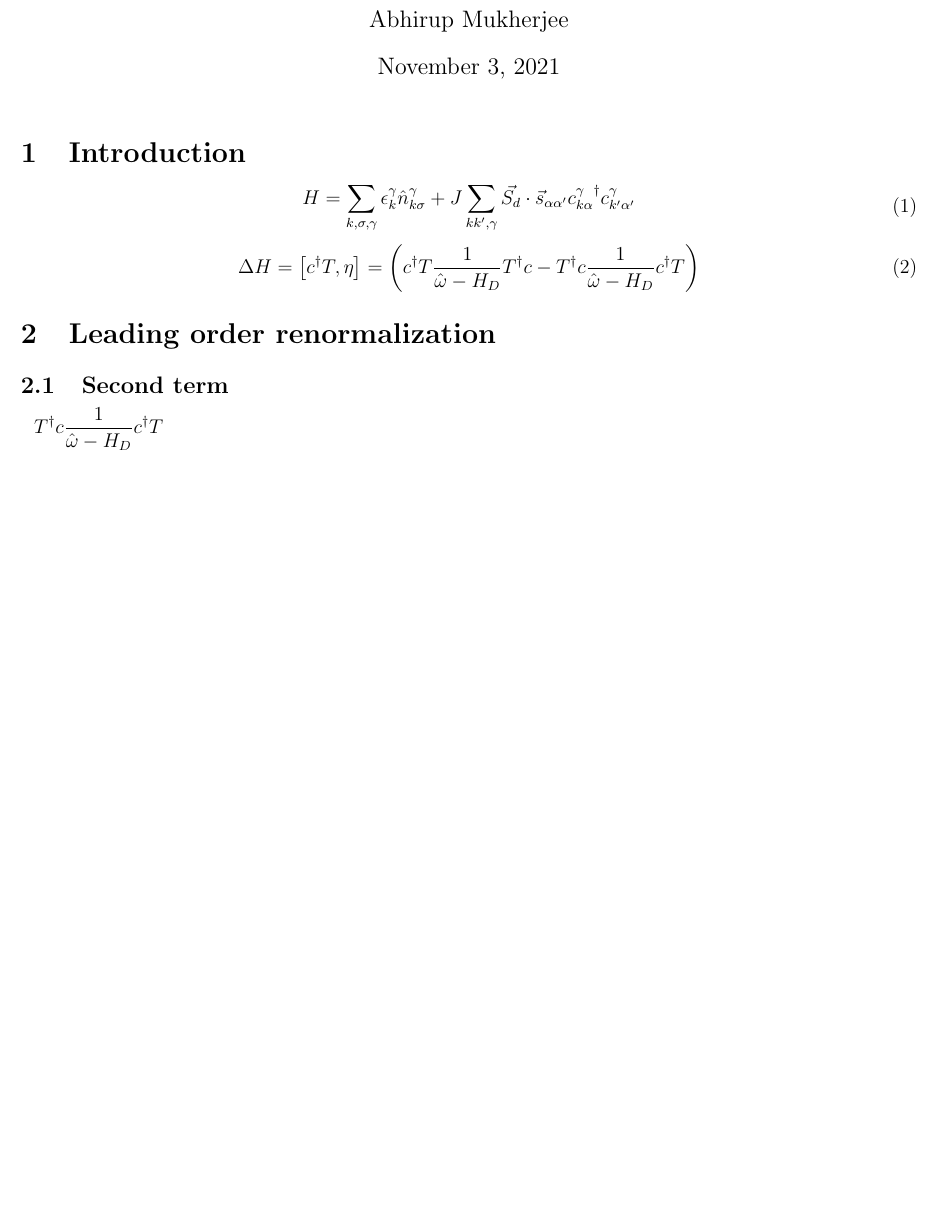
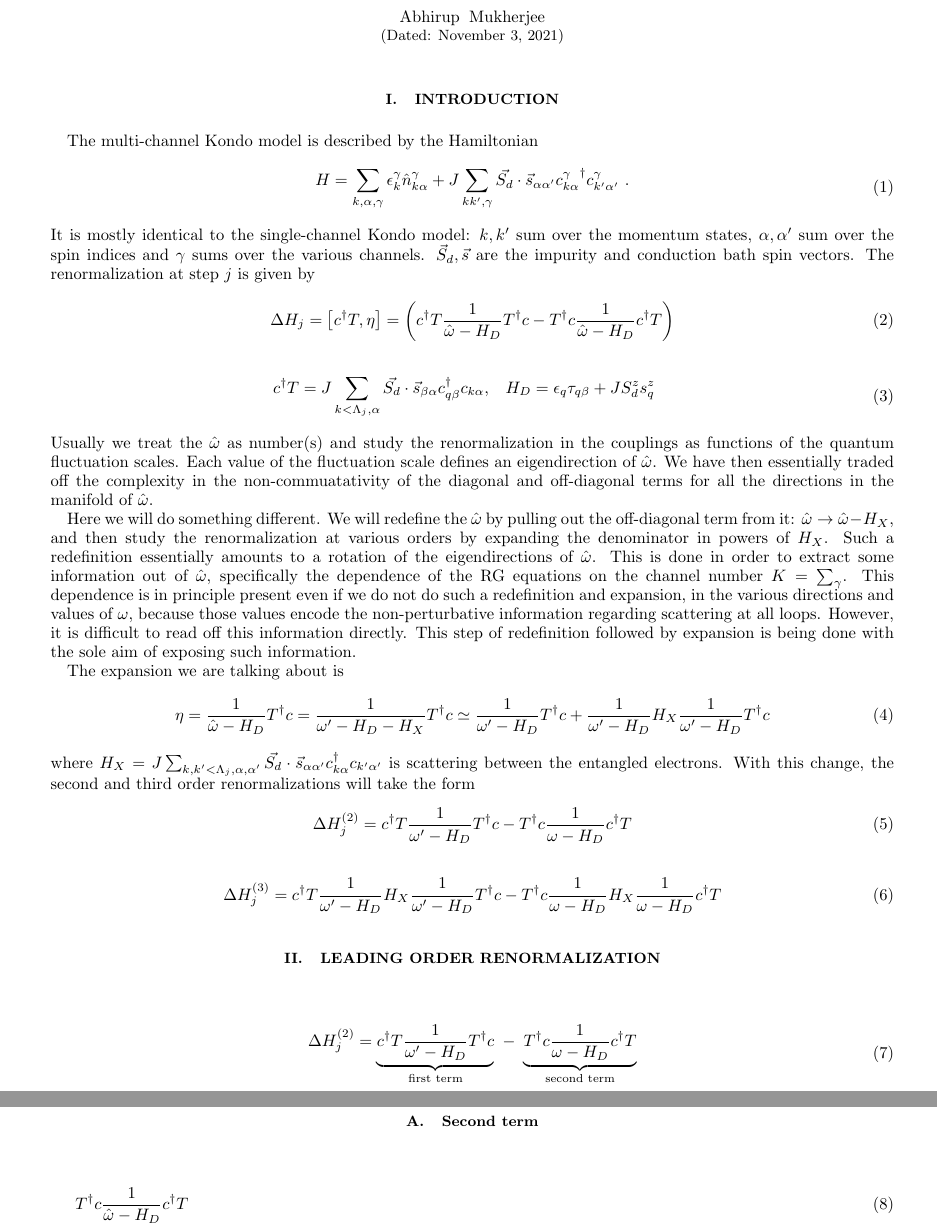
Before and after one commit to abhirup-m/Multichannel-Kondo-Project, a LaTeX paper (multi-channel-urg.tex): part of page 1 of 3 before the commit and two parts of pages 1 and 2 of 4 after it, the two joined at a grey line, cut so that both start at the same text, the shorter picture padded with empty space. Compiled offline with pdfLaTeX.

Commit message:
added more details on the model, the URG expansion and inserted a missing n_j

```diff
--- a/multi-channel-urg.tex
+++ b/multi-channel-urg.tex
@@ -7,3 +7,4 @@
 \date{\today}
 \maketitle
 \section{Introduction}
+The multi-channel Kondo model is described by the Hamiltonian
@@ -11,16 +11,43 @@
 \begin{equation}\begin{aligned}
-	H = \sum_{k,\sigma,\gamma}\epsilon_{k}^\gamma \hat n^\gamma_{k\sigma} + J\sum_{kk^\prime,\gamma} \vec{S_d}\cdot\vec{s}_{\alpha\alpha^\prime}{c^\gamma_{k\alpha}}^\dagger c^\gamma_{k^\prime\alpha^\prime}
+	H = \sum_{k,\alpha,\gamma}\epsilon_{k}^\gamma \hat n^\gamma_{k\alpha} + J\sum_{kk^\prime,\gamma} \vec{S_d}\cdot\vec{s}_{\alpha\alpha^\prime}{c^\gamma_{k\alpha}}^\dagger c^\gamma_{k^\prime\alpha^\prime}~.
+\end{aligned}\end{equation}
+It is mostly identical to the single-channel Kondo model: \(k,k^\prime\) sum over the momentum states, \(\alpha,\alpha^\prime\) sum over the spin indices and \(\gamma\) sums over the various channels. \(\vec S_d, \vec s\) are the impurity and conduction bath spin vectors. The renormalization at step \(j\) is given by
+\begin{equation}\begin{aligned}
+	\Delta H_j = \left[c^\dagger T, \eta \right] = \left(c^\dagger T \frac{1}{\hat \omega - H_D}T^\dagger c - T^\dagger c \frac{1}{\hat \omega - H_D}c^\dagger T\right)
 \end{aligned}\end{equation}
 \begin{equation}\begin{aligned}
-	\Delta H = \left[c^\dagger T, \eta \right] = \left(c^\dagger T \frac{1}{\hat \omega - H_D}T^\dagger c - T^\dagger c \frac{1}{\hat \omega - H_D}c^\dagger T\right)
+	c^\dagger T = J \sum_{k < \Lambda_j, \alpha}\vec{S_d}\cdot\vec{s}_{\beta \alpha}c^\dagger_{q\beta}c_{k\alpha}, &&&H_D = \epsilon_q \tau_{q\beta} + J S_d^z s_q^z
+\end{aligned}\end{equation}
+Usually we treat the \(\hat \omega\) as number(s) and study the renormalization in the couplings as functions of the quantum fluctuation scales. Each value of the fluctuation scale defines an eigendirection of \(\hat \omega\). We have then essentially traded off the complexity in the non-commuatativity of the diagonal and off-diagonal terms for all the directions in the manifold of \(\hat \omega\).
+
+Here we will do something different. We will redefine the \(\hat \omega\) by pulling out the off-diagonal term from it: \(\hat \omega \to \hat \omega - H_X\), and then study the renormalization at various orders by expanding the denominator in powers of \(H_X\). Such a redefinition essentially amounts to a rotation of the eigendirections of \(\hat \omega\). This is done in order to extract some information out of \(\hat \omega\), specifically the dependence of the RG equations on the channel number \(K = \sum_\gamma\). This dependence is in principle present even if we do not do such a redefinition and expansion, in the various directions and values of \(\omega\), because those values encode the non-perturbative information regarding scattering at all loops. However, it is difficult to read off this information directly. This step of redefinition followed by expansion is being done with the sole aim of exposing such information.
+
+The expansion we are talking about is
+\begin{equation}\begin{aligned}
+	\eta = \frac{1}{\hat \omega - H_D}T^\dagger c = \frac{1}{\omega^\prime - H_D - H_X}T^\dagger c \simeq \frac{1}{\omega^\prime - H_D}T^\dagger c + \frac{1}{\omega^\prime - H_D}H_X \frac{1}{\omega^\prime - H_D} T^\dagger c
+\end{aligned}\end{equation}
+where \(H_X = J \sum_{k,k^\prime < \Lambda_j, \alpha,\alpha^\prime}\vec{S_d}\cdot\vec{s}_{\alpha \alpha^\prime}c^\dagger_{k\alpha}c_{k^\prime\alpha^\prime}\) is scattering between the entangled electrons.
+With this change, the second and third order renormalizations will take the form
+\begin{equation}\begin{aligned}
+	\Delta H^{(2)}_j = c^\dagger T \frac{1}{\omega^\prime - H_D}T^\dagger c - T^\dagger c \frac{1}{\omega - H_D}c^\dagger T
+\end{aligned}\end{equation}
+\begin{equation}\begin{aligned}
+	\Delta H^{(3)}_j = c^\dagger T \frac{1}{\omega^\prime - H_D} H_X \frac{1}{\omega^\prime - H_D} T^\dagger c - T^\dagger c \frac{1}{\omega - H_D} H_X \frac{1}{\omega - H_D} c^\dagger T
 \end{aligned}\end{equation}
 
 \section{Leading order renormalization}
+\begin{equation}\begin{aligned}
+	\Delta H^{(2)}_j = \underbrace{c^\dagger T \frac{1}{\omega^\prime - H_D}T^\dagger c}_\text{first term}~ -~ \underbrace{T^\dagger c \frac{1}{\omega - H_D}c^\dagger T}_\text{second term}
+\end{aligned}\end{equation}
 \subsection{Second term}
-\begin{equation}\begin{aligned}
+\begin{align}
 	&T^\dagger c \frac{1}{\hat \omega - H_D}c^\dagger T \\
 	&= J^2\sum_{q\beta k k^\prime \alpha \alpha^\prime} c^\dagger_{k^\prime\alpha^\prime} c_{q\beta} \vec{S_d}\cdot\vec{s}_{\alpha^\prime \beta } \frac{1}{\omega - \epsilon_q\tau_{q\beta} - J S_d^z s_q^z}c^\dagger_{q\beta} c_{k\alpha} \vec{S_d}\cdot\vec{s}_{ \beta\alpha}\\
 	&= J^2\sum_{q\beta k k^\prime \alpha \alpha^\prime,a,b} c^\dagger_{k^\prime\alpha^\prime} c_{q\beta} S_d^a s^a_{\alpha^\prime \beta} \frac{1}{\omega - \frac{1}{2}D - J S_d^z s_q^z}c^\dagger_{q\beta} c_{k\alpha} S_d^b s^b_{\beta \alpha} & \left[\tau = \frac{1}{2}, \epsilon_q = D\right] \\
 	&= J^2\sum_{q\beta k k^\prime \alpha \alpha^\prime,a,b} c^\dagger_{k^\prime\alpha^\prime} c_{q\beta} S_d^a s^a_{\alpha^\prime \beta} \frac{\omega - \frac{1}{2}D + J S_d^z s_q^z}{\left(\omega - \frac{1}{2}D\right)^2 - \frac{1}{16}J^2}c^\dagger_{q\beta} c_{k\alpha} S_d^b s^b_{\beta \alpha} \\
 	&= J^2\sum_{q\beta k k^\prime \alpha \alpha^\prime,a,b} c^\dagger_{k^\prime\alpha^\prime} c_{k\alpha} S_d^a s^a_{\alpha^\prime \beta} \frac{\left(\omega - \frac{1}{2}D\right) \left(1 - \hat n_{q\beta}\right) +  J S_d^z c_{q\beta} s_q^z c^\dagger_{q\beta}}{\left(\omega - \frac{1}{2}D\right)^2 - \frac{1}{16}J^2} S_d^b s^b_{\beta \alpha} \\
 	&= J^2\sum_{q\beta k k^\prime \alpha \alpha^\prime,a,b} c^\dagger_{k^\prime\alpha^\prime} c_{k\alpha} S_d^a s^a_{\alpha^\prime \beta} \frac{\left(\omega - \frac{1}{2}D\right) \left(1 - \hat n_{q\beta}\right) +  J S_d^z \left(s_q^z + \frac{\beta}{2}\right) \left(1- \hat n_{q\beta}\right)}{\left(\omega - \frac{1}{2}D\right)^2 - \frac{1}{16}J^2} S_d^b s^b_{\beta \alpha} & \left[\left[c_{q\beta}, s_q^z\right] = \frac{\beta}{2} c_{q\beta}\right] \\
+	&= J^2 n_j |\delta D|\sum_{q\beta k k^\prime \alpha \alpha^\prime,a,b} c^\dagger_{k^\prime\alpha^\prime} c_{k\alpha} S_d^a s^a_{\alpha^\prime \beta}s^b_{\beta \alpha} \frac{\left(\omega - \frac{1}{2}D\right) + J S_d^z \beta}{\left(\omega - \frac{1}{2}D\right)^2 - \frac{1}{16}J^2} S_d^b & \left[s_q^z = \frac{\beta}{2}\right]  \\
+	&= \frac{J^2 n_j |\delta D|\left(\omega - \frac{1}{2}D\right)}{\left(\omega - \frac{1}{2}D\right)^2 - \frac{1}{16}J^2} \sum_{k k^\prime \alpha \alpha^\prime,a,b} c^\dagger_{k^\prime\alpha^\prime} c_{k\alpha} S_d^a  S_d^b \left(s^a s^b\right)_{\alpha^\prime \alpha} & \left[\text{term 1}\right]\\
+	&+ \frac{J^3 n_j |\delta D|}{\left(\omega - \frac{1}{2}D\right)^2 - \frac{1}{16}J^2} \sum_{\beta k k^\prime \alpha \alpha^\prime,a,b} c^\dagger_{k^\prime\alpha^\prime} c_{k\alpha} S_d^a S_d^z S_d^b s^a_{\alpha^\prime \beta} s^b_{\beta \alpha} \beta & \left[\text{term 2}\right] \\
+\end{align}
@@ -56,3 +79,7 @@ Substituting this gives
 							   &= J^2\sum_{q\beta k k^\prime \alpha \alpha^\prime a b} c^\dagger_{q\beta} c^\dagger_{k^\prime\alpha^\prime}c_{k\alpha} S_d^a s^a_{\beta \alpha} \frac{-\left(\omega^\prime - \frac{1}{2}D\right) - J S_d^z s_q^z}{\left(\omega^\prime - \frac{1}{2}D\right)^2 - \frac{1}{16}J^2} c_{q\beta} S_d^b s^b_{\alpha^\prime \beta} & \left[c_k c^\dagger_{k^\prime} \sim - c^\dagger_{k^\prime}c_k\right] \\
 							   &= J^2\sum_{q\beta k k^\prime \alpha \alpha^\prime a b} c^\dagger_{k^\prime\alpha^\prime}c_{k\alpha} S_d^a s^a_{\beta \alpha} \frac{-\left(\omega^\prime - \frac{1}{2}D\right) \hat n_{q\beta} - J S_d^z  c^\dagger_{q\beta}s_q^z c_{q\beta}}{\left(\omega^\prime - \frac{1}{2}D\right)^2 - \frac{1}{16}J^2} S_d^b s^b_{\alpha^\prime \beta} \\
 							   &= J^2\sum_{q\beta k k^\prime \alpha \alpha^\prime a b} c^\dagger_{k^\prime\alpha^\prime}c_{k\alpha} S_d^a s^a_{\beta \alpha} \frac{-\left(\omega^\prime - \frac{1}{2}D\right) \hat n_{q\beta} - J S_d^z \left(s_q^z - \frac{\beta}{2}\right) \hat n_{q\beta}}{\left(\omega^\prime - \frac{1}{2}D\right)^2 - \frac{1}{16}J^2} S_d^b s^b_{\alpha^\prime \beta} & \left[\left[c^\dagger_{q\beta}, s_q^z\right] = -\frac{\beta}{2} c^\dagger_{q\beta}\right] \\
+							   &= J^2 n_j |\delta D|\sum_{\beta k k^\prime \alpha \alpha^\prime a b} c^\dagger_{k^\prime\alpha^\prime}c_{k\alpha} S_d^a s^a_{\beta \alpha} \frac{-\left(\omega^\prime - \frac{1}{2}D\right) + J S_d^z \beta}{\left(\omega^\prime - \frac{1}{2}D\right)^2 - \frac{1}{16}J^2} S_d^b s^b_{\alpha^\prime \beta} & \left[s_q^z = -\frac{1}{2}\beta\right] \\
+							   &= -\frac{J^2\left(\omega^\prime - \frac{1}{2}D\right) n_j |\delta D|}{\left(\omega^\prime - \frac{1}{2}D\right)^2 - \frac{1}{16}J^2}\sum_{k k^\prime \alpha \alpha^\prime a b} c^\dagger_{k^\prime\alpha^\prime}c_{k\alpha} S_d^a  S_d^b \left(s^b s^a\right)_{\alpha^\prime \alpha} & \left[\text{term 3}\right] \\
+							   &\quad+ \frac{J^3 n_j |\delta D|}{\left(\omega^\prime - \frac{1}{2}D\right)^2 - \frac{1}{16}J^2} \sum_{q\beta k k^\prime \alpha \alpha^\prime a b} c^\dagger_{k^\prime\alpha^\prime}c_{k\alpha} S_d^a S_d^z S_d^b s^a_{\beta \alpha} s^b_{\alpha^\prime \beta} \beta & \left[\text{term 4}\right]
+\end{align}
```
Also changed, not shown: multi-channel-urg.pdf, multi-channel-urg.tex (43 more changed lines), 6 other files.
